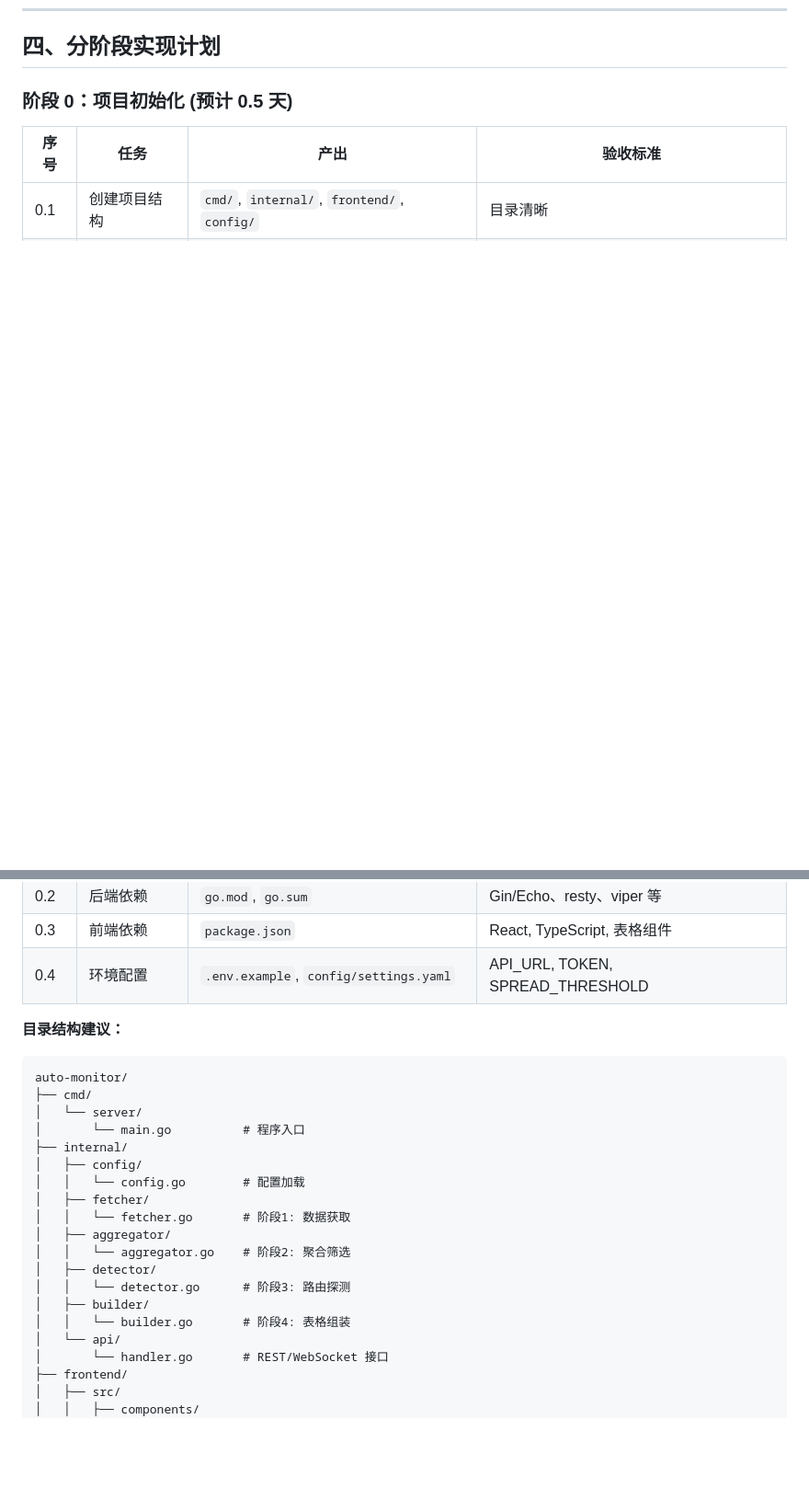
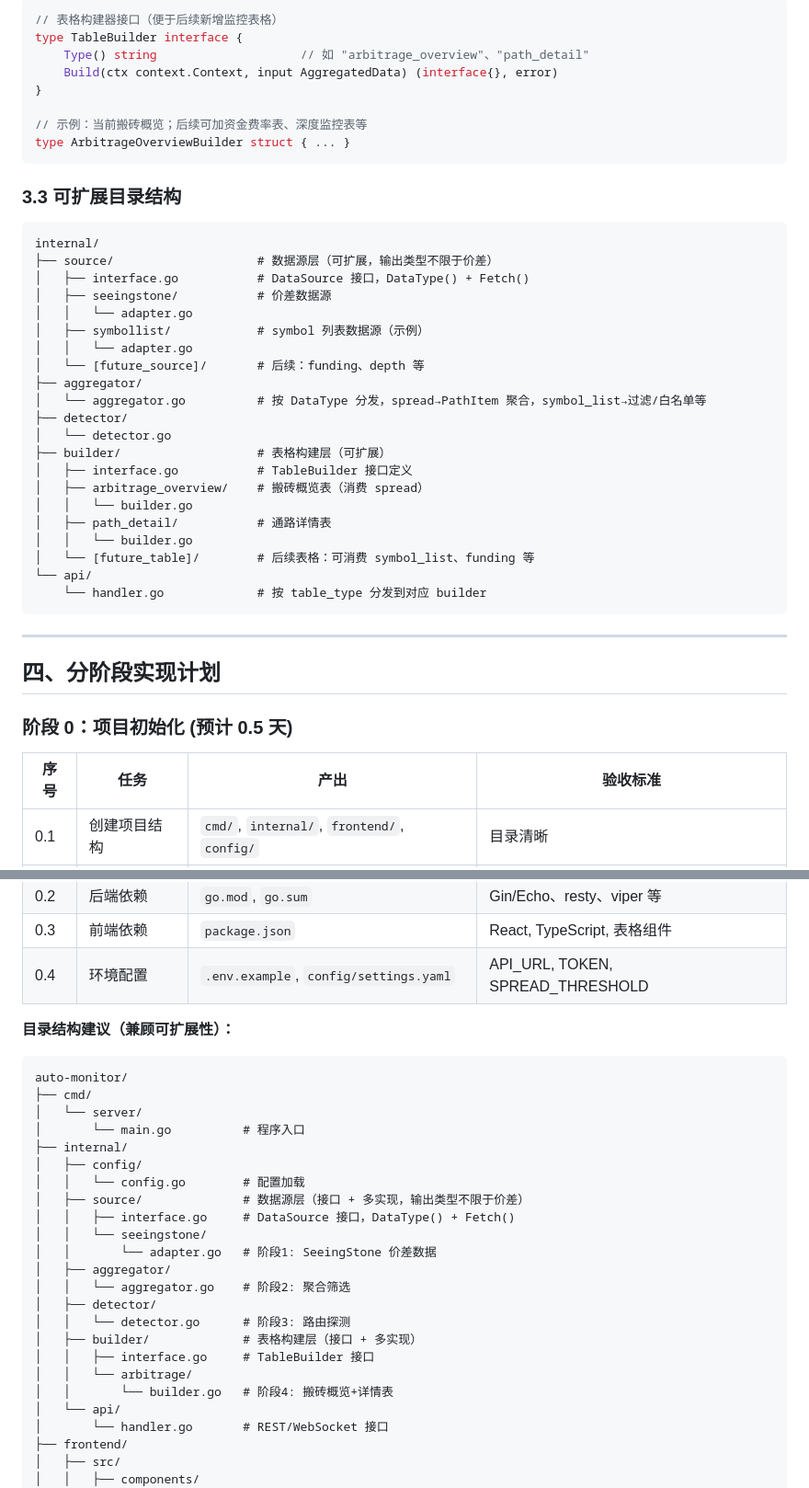
Before and after one commit to qw225967/auto-monitor, a Markdown page: IMPLEMENTATION_PLAN.md, 2 parts joined by grey strips. Shown at 92% size. Drawn GitHub-style; blank space fills up the shorter version.

````diff
--- a/IMPLEMENTATION_PLAN.md
+++ b/IMPLEMENTATION_PLAN.md
@@ -63,3 +127,42 @@
+```go
+// 表格构建器接口（便于后续新增监控表格）
+type TableBuilder interface {
+    Type() string                    // 如 "arbitrage_overview"、"path_detail"
+    Build(ctx context.Context, input AggregatedData) (interface{}, error)
+}
+
+// 示例：当前搬砖概览；后续可加资金费率表、深度监控表等
+type ArbitrageOverviewBuilder struct { ... }
+```
+
+### 3.3 可扩展目录结构
+
+```
+internal/
+├── source/                    # 数据源层（可扩展，输出类型不限于价差）
+│   ├── interface.go           # DataSource 接口，DataType() + Fetch()
+│   ├── seeingstone/           # 价差数据源
+│   │   └── adapter.go
+│   ├── symbollist/            # symbol 列表数据源（示例）
+│   │   └── adapter.go
+│   └── [future_source]/       # 后续：funding、depth 等
+├── aggregator/
+│   └── aggregator.go          # 按 DataType 分发，spread→PathItem 聚合，symbol_list→过滤/白名单等
+├── detector/
+│   └── detector.go
+├── builder/                   # 表格构建层（可扩展）
+│   ├── interface.go           # TableBuilder 接口定义
+│   ├── arbitrage_overview/    # 搬砖概览表（消费 spread）
+│   │   └── builder.go
+│   ├── path_detail/           # 通路详情表
+│   │   └── builder.go
+│   └── [future_table]/        # 后续表格：可消费 symbol_list、funding 等
+└── api/
+    └── handler.go             # 按 table_type 分发到对应 builder
+```
+
+---
+
 ## 四、分阶段实现计划
 
 ### 阶段 0：项目初始化 (预计 0.5 天)
@@ -71,7 +174,7 @@
 | 0.3 | 前端依赖 | `package.json` | React, TypeScript, 表格组件 |
 | 0.4 | 环境配置 | `.env.example`, `config/settings.yaml` | API_URL, TOKEN, SPREAD_THRESHOLD |
 
-**目录结构建议：**
+**目录结构建议（兼顾可扩展性）：**
 
 ```
 auto-monitor/
@@ -81,14 +184,18 @@ auto-monitor/
 ├── internal/
 │   ├── config/
 │   │   └── config.go        # 配置加载
-│   ├── fetcher/
-│   │   └── fetcher.go       # 阶段1: 数据获取
+│   ├── source/              # 数据源层（接口 + 多实现，输出类型不限于价差）
+│   │   ├── interface.go     # DataSource 接口，DataType() + Fetch()
+│   │   └── seeingstone/
+│   │       └── adapter.go   # 阶段1: SeeingStone 价差数据
 │   ├── aggregator/
 │   │   └── aggregator.go    # 阶段2: 聚合筛选
 │   ├── detector/
 │   │   └── detector.go      # 阶段3: 路由探测
-│   ├── builder/
-│   │   └── builder.go       # 阶段4: 表格组装
+│   ├── builder/             # 表格构建层（接口 + 多实现）
+│   │   ├── interface.go     # TableBuilder 接口
+│   │   └── arbitrage/
+│   │       └── builder.go   # 阶段4: 搬砖概览+详情表
 │   └── api/
 │       └── handler.go       # REST/WebSocket 接口
 ├── frontend/
````
Also changed, not shown: other parts of IMPLEMENTATION_PLAN.md (+77 -10 lines).
